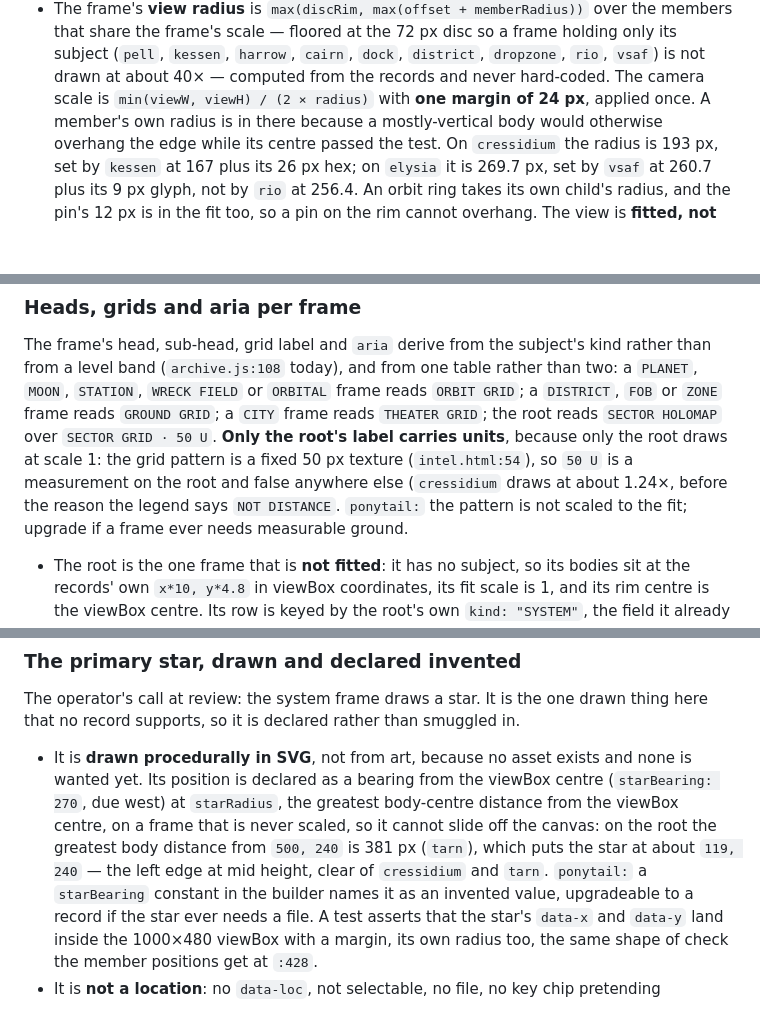
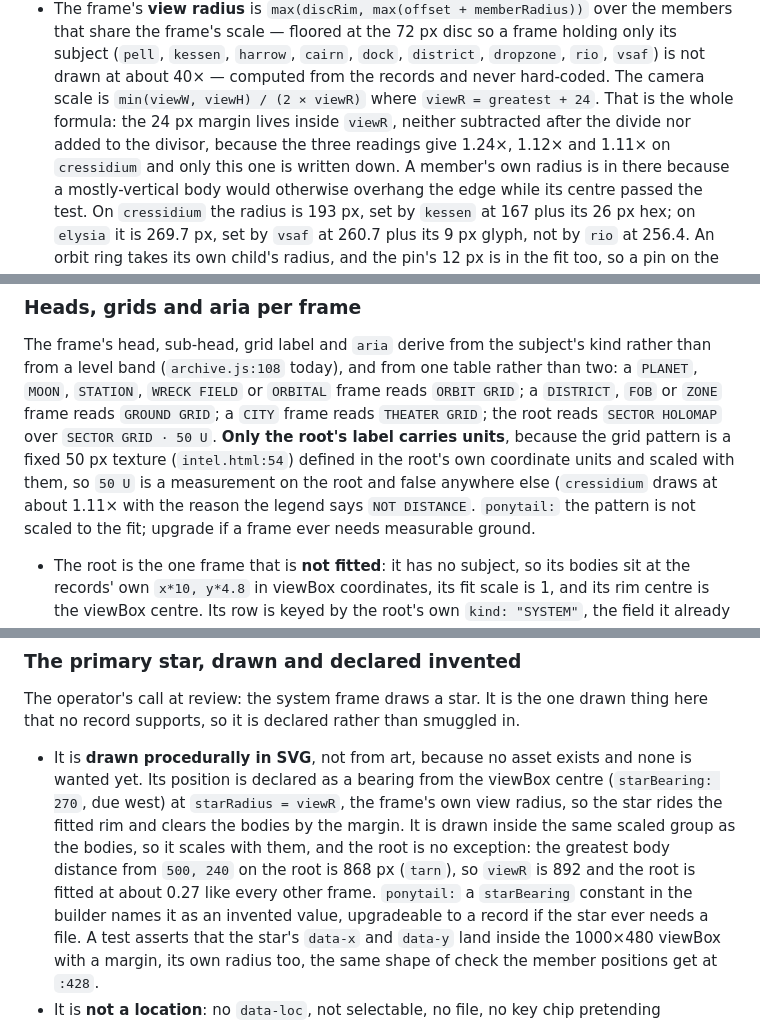
Before and after one commit to raddue/vargskel-worgs, a Markdown page: docs/plans/2026-10-19-holomap-29-design.md, 3 parts joined by grey strips. Rendered like a GitHub page; blank space fills up the shorter version.

Commit message:
holomap(#29): the fit formula, the root's fit, and the star as a derived radius

```diff
--- a/docs/plans/2026-10-19-holomap-29-design.md
+++ b/docs/plans/2026-10-19-holomap-29-design.md
@@ -187,7 +187,10 @@ Placement is one rule, not four:
   share the frame's scale — floored at the 72 px disc so a frame holding only its subject (`pell`,
   `kessen`, `harrow`, `cairn`, `dock`, `district`, `dropzone`, `rio`, `vsaf`) is not drawn at
   about 40× — computed from the records and never hard-coded. The camera scale is
-  `min(viewW, viewH) / (2 × radius)` with **one margin of 24 px**, applied once. A member's own
+  `min(viewW, viewH) / (2 × viewR)` where `viewR = greatest + 24`. That is the whole formula: the
+  24 px margin lives inside `viewR`, neither subtracted after the divide nor added to the divisor,
+  because the three readings give 1.24×, 1.12× and 1.11× on `cressidium` and only this one is
+  written down. A member's own
   radius is in there because a mostly-vertical body would otherwise overhang the edge while its
   centre passed the test. On `cressidium` the radius is 193 px, set by `kessen` at 167 plus its
   26 px hex; on `elysia` it is 269.7 px, set by `vsaf` at 260.7 plus its 9 px glyph, not by `rio`
@@ -271,9 +274,10 @@ The frame's head, sub-head, grid label and `aria` derive from the subject's kind
 from a level band (`archive.js:108` today), and from one table rather than two: a `PLANET`,
 `MOON`, `STATION`, `WRECK FIELD` or `ORBITAL` frame reads `ORBIT GRID`; a `DISTRICT`, `FOB` or
 `ZONE` frame reads `GROUND GRID`; a `CITY` frame reads `THEATER GRID`; the root reads `SECTOR HOLOMAP` over
-`SECTOR GRID · 50 U`. **Only the root's label carries units**, because only the root draws at
-scale 1: the grid pattern is a fixed 50 px texture (`intel.html:54`), so `50 U` is a
-measurement on the root and false anywhere else (`cressidium` draws at about 1.24×, before the
+`SECTOR GRID · 50 U`. **Only the root's label carries units**, because the grid pattern is a
+fixed 50 px texture (`intel.html:54`) defined in the root's own coordinate units and scaled with
+them, so `50 U` is a
+measurement on the root and false anywhere else (`cressidium` draws at about 1.11× with the
 reason the legend says `NOT DISTANCE`. `ponytail:` the pattern is not scaled to the fit;
 upgrade if a frame ever needs measurable ground.
 
@@ -301,11 +305,11 @@ that no record supports, so it is declared rather than smuggled in.
 
 - It is **drawn procedurally in SVG**, not from art, because no asset exists and none is
   wanted yet. Its position is declared as a bearing from the viewBox centre (`starBearing: 270`,
-  due west) at `starRadius`, the greatest body-centre distance from the viewBox centre, on a frame
-  that is never scaled, so it cannot slide off
-  the canvas: on the root the greatest body distance from `500, 240` is 381 px (`tarn`), which
-  puts the star at about `119, 240` — the left edge at mid height, clear of `cressidium` and
-  `tarn`. `ponytail:` a `starBearing` constant in the builder names it as an invented value,
+  due west) at `starRadius = viewR`, the frame's own view radius, so the star rides the fitted rim
+  and clears the bodies by the margin. It is drawn inside the same scaled group as the bodies, so
+  it scales with them, and the root is no exception: the greatest body distance from `500, 240` on
+  the root is 868 px (`tarn`), so `viewR` is 892 and the root is fitted at about 0.27 like every
+  other frame. `ponytail:` a `starBearing` constant in the builder names it as an invented value,
   upgradeable to a record if the star ever needs a file. A test asserts that the star's `data-x`
   and `data-y` land inside the 1000×480 viewBox with a margin, its own radius too, the same shape
   of check the member positions get at `:428`.
```
Also changed, not shown: other parts of docs/plans/2026-10-19-holomap-29-design.md (+5 -3 lines).
